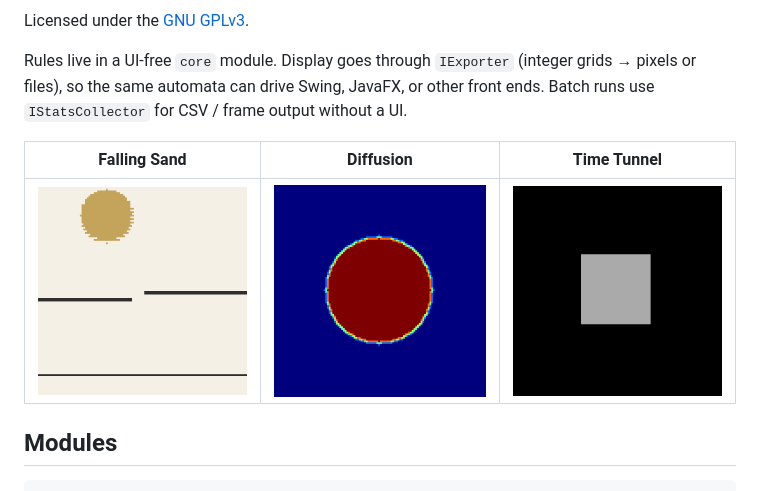
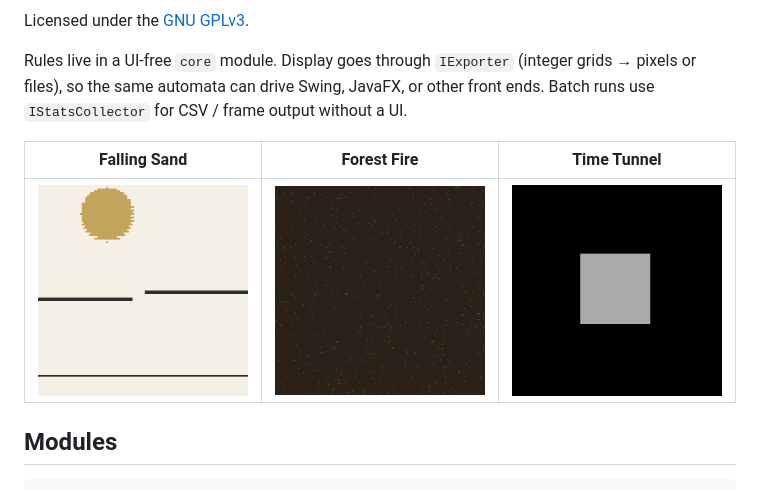
Before and after one commit to dlagrava/cellular-automata, a Markdown page: README.md, the part around the change. Rendered like a GitHub page; pictures changed too: docs/media/diffusion.gif (deleted), docs/media/forest-fire.gif (added).

Commit message:
feat: add new forest fire CA (#20)

```diff
--- a/README.md
+++ b/README.md
@@ -9,9 +9,9 @@ Licensed under the [GNU GPLv3](LICENSE).
 
 Rules live in a UI-free `core` module. Display goes through `IExporter` (integer grids → pixels or files), so the same automata can drive Swing, JavaFX, or other front ends. Batch runs use `IStatsCollector` for CSV / frame output without a UI.
 
-| Falling Sand | Diffusion | Time Tunnel |
-|:------------:|:---------:|:-----------:|
-| ![Falling Sand](docs/media/falling-sand.gif) | ![Diffusion](docs/media/diffusion.gif) | ![Time Tunnel](docs/media/time-tunnel.gif) |
+| Falling Sand | Forest Fire | Time Tunnel |
+|:------------:|:-----------:|:-----------:|
+| ![Falling Sand](docs/media/falling-sand.gif) | ![Forest Fire](docs/media/forest-fire.gif) | ![Time Tunnel](docs/media/time-tunnel.gif) |
 
 ## Modules
 
```
Also changed, not shown: 4 other files.
